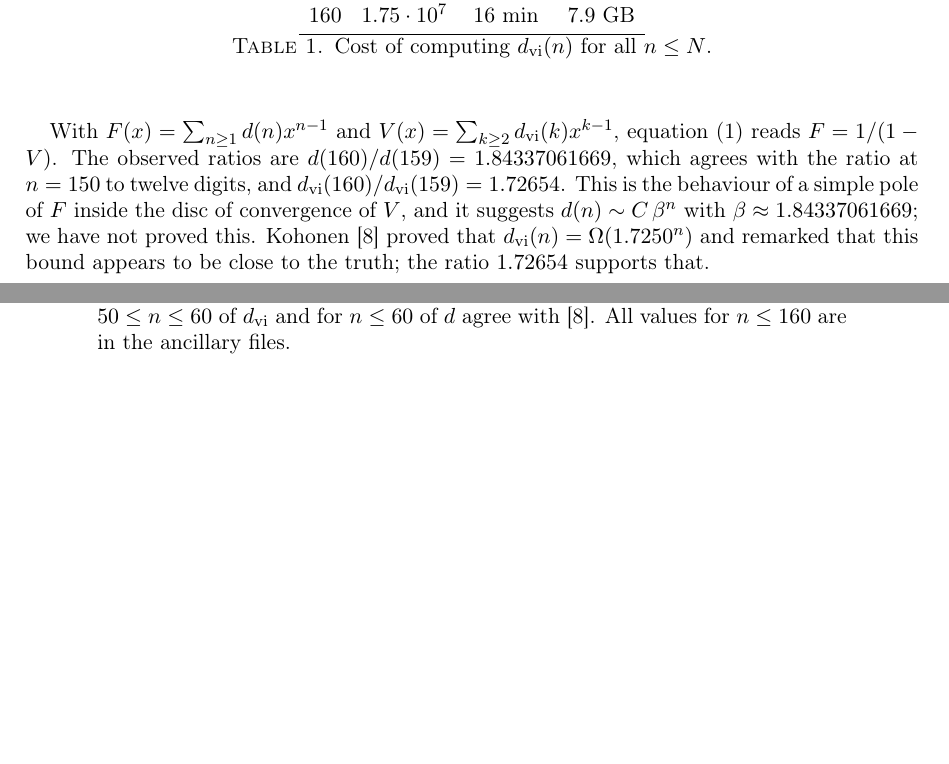
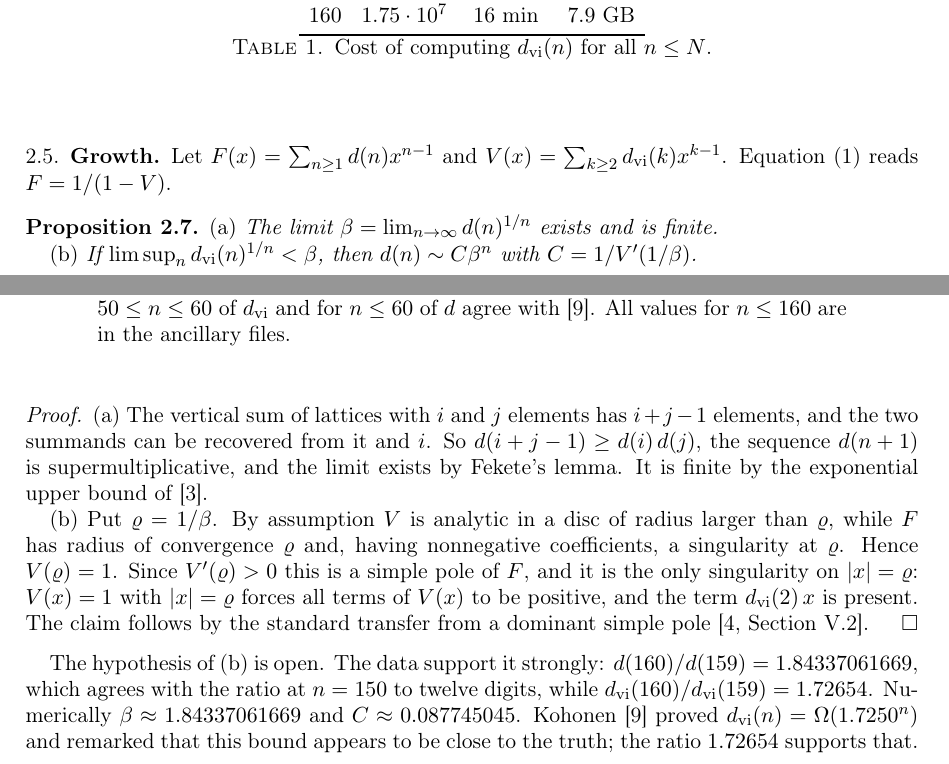
Before and after one commit to mensch72/counting, a LaTeX paper (paper/paper.tex): two parts of pages 4 and 5 of 10, joined at a grey line, cut so that both start at the same text, the shorter picture padded with empty space. Compiled offline with pdfLaTeX.

Commit message:
Paper: method-first abstract, growth proposition, check against Kohonen Table 2; README updates
Co-Authored-By: Claude Fable 5.2 <noreply@anthropic.com>
Claude-Session: https://claude.ai/code/session_01LgpGPRSpUXyf35NyB8D4YY

```diff
--- a/paper/paper.tex
+++ b/paper/paper.tex
@@ -303,11 +306,35 @@ for $50 \le n \le 60$ of $d_{\mathrm{vi}}$ and for $n \le 60$ of $d$ agree
 with~\cite{Koh21}.  All values for $n \le \Ndist$ are in the ancillary files.}\label{tab:dist}
 \end{table}
 
-With $F(x) = \sum_{n \ge 1} d(n) x^{n-1}$ and $V(x) = \sum_{k \ge 2} d_{\mathrm{vi}}(k) x^{k-1}$,
-equation~\eqref{eq:vsum} reads $F = 1/(1-V)$.  The observed ratios are
-$d(\Ndist)/d(\Ndistprev) = \ratiod$, which agrees with the ratio at $n=150$ to twelve digits,
-and $d_{\mathrm{vi}}(\Ndist)/d_{\mathrm{vi}}(\Ndistprev) = \ratiov$.  This is the behaviour
-of a simple pole of $F$ inside the disc of convergence of $V$, and it suggests
-$d(n) \sim C\,\beta^n$ with $\beta \approx 1.84337061669$; we have not proved this.
-Kohonen~\cite{Koh21} proved that $d_{\mathrm{vi}}(n) = \Omega(1.7250^n)$ and remarked that
-this bound appears to be close to the truth; the ratio $\ratiov$ supports that.
+\subsection{Growth}
+Let $F(x) = \sum_{n \ge 1} d(n) x^{n-1}$ and $V(x) = \sum_{k \ge 2} d_{\mathrm{vi}}(k) x^{k-1}$.
+Equation~\eqref{eq:vsum} reads $F = 1/(1-V)$.
+
+\begin{proposition}\label{prop:growth}
+\textup{(a)} The limit $\beta = \lim_{n\to\infty} d(n)^{1/n}$ exists and is finite.
+
+\textup{(b)} If $\limsup_{n} d_{\mathrm{vi}}(n)^{1/n} < \beta$, then
+$d(n) \sim C \beta^n$ with $C = 1/V'(1/\beta)$.
+\end{proposition}
+
+\begin{proof}
+(a) The vertical sum of lattices with $i$ and $j$ elements has $i+j-1$ elements, and
+the two summands can be recovered from it and $i$.  So $d(i+j-1) \ge d(i)\,d(j)$, the
+sequence $d(n+1)$ is supermultiplicative, and the limit exists by Fekete's lemma.  It
+is finite by the exponential upper bound of~\cite{EHR}.
+
+(b) Put $\varrho = 1/\beta$.  By assumption $V$ is analytic in a disc of radius larger
+than $\varrho$, while $F$ has radius of convergence $\varrho$ and, having nonnegative
+coefficients, a singularity at $\varrho$.  Hence $V(\varrho) = 1$.  Since
+$V'(\varrho) > 0$ this is a simple pole of $F$, and it is the only singularity on
+$|x| = \varrho$: $V(x) = 1$ with $|x| = \varrho$ forces all terms of $V(x)$ to be
+positive, and the term $d_{\mathrm{vi}}(2)\,x$ is present.  The claim follows by the
+standard transfer from a dominant simple pole~\cite[Section~V.2]{FS}.
+\end{proof}
+
+The hypothesis of (b) is open.  The data support it strongly:
+$d(\Ndist)/d(\Ndistprev) = \ratiod$, which agrees with the ratio at $n=150$ to twelve
+digits, while $d_{\mathrm{vi}}(\Ndist)/d_{\mathrm{vi}}(\Ndistprev) = \ratiov$.
+Numerically $\beta \approx 1.84337061669$ and $C \approx 0.087745045$.
+Kohonen~\cite{Koh21} proved $d_{\mathrm{vi}}(n) = \Omega(1.7250^n)$ and remarked that
+this bound appears to be close to the truth; the ratio $\ratiov$ supports that.  A
```
Also changed, not shown: data/kohonen2021_table2_dvi_50_60.txt (added, +11 -0 lines), README.md, paper/paper.pdf, paper/paper.tex (45 more changed lines), 2 other files.
